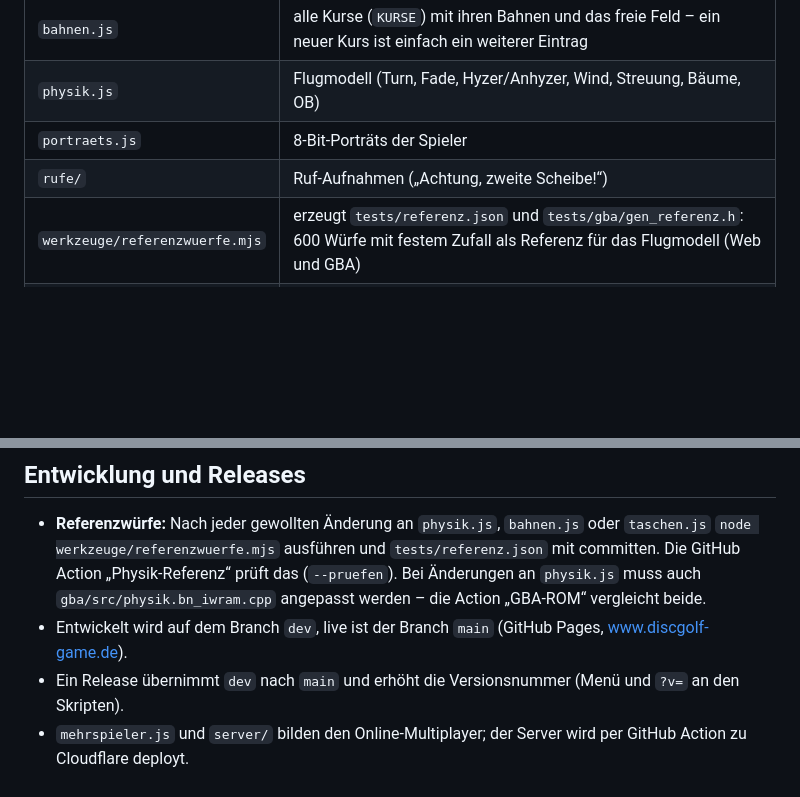
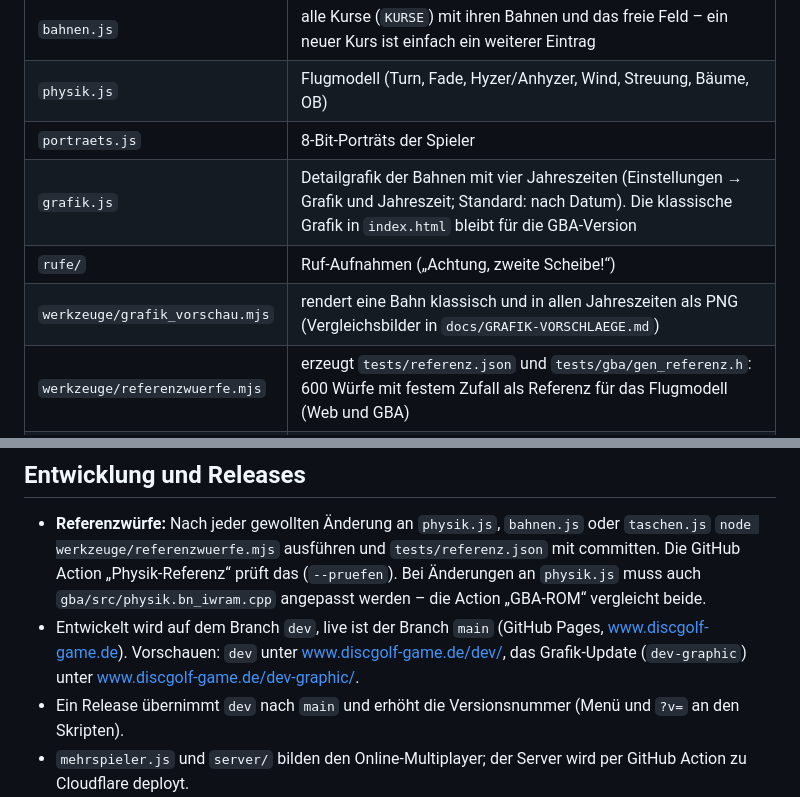
Before and after one commit to junna656/Discgolf_Game, a Markdown page: README.md, 2 parts joined by grey strips. Rendered like a GitHub page; blank space fills up the shorter version.

```diff
--- a/README.md
+++ b/README.md
@@ -19,7 +19,9 @@ weitere Kurse folgen.
 | `bahnen.js` | alle Kurse (`KURSE`) mit ihren Bahnen und das freie Feld – ein neuer Kurs ist einfach ein weiterer Eintrag |
 | `physik.js` | Flugmodell (Turn, Fade, Hyzer/Anhyzer, Wind, Streuung, Bäume, OB) |
 | `portraets.js` | 8-Bit-Porträts der Spieler |
+| `grafik.js` | Detailgrafik der Bahnen mit vier Jahreszeiten (Einstellungen → Grafik und Jahreszeit; Standard: nach Datum). Die klassische Grafik in `index.html` bleibt für die GBA-Version |
 | `rufe/` | Ruf-Aufnahmen („Achtung, zweite Scheibe!“) |
+| `werkzeuge/grafik_vorschau.mjs` | rendert eine Bahn klassisch und in allen Jahreszeiten als PNG (Vergleichsbilder in `docs/GRAFIK-VORSCHLAEGE.md`) |
 | `werkzeuge/referenzwuerfe.mjs` | erzeugt `tests/referenz.json` und `tests/gba/gen_referenz.h`: 600 Würfe mit festem Zufall als Referenz für das Flugmodell (Web und GBA) |
 | `docs/GBA-PLAN.md` | Plan für eine Game-Boy-Advance-Version |
 | `gba/` | GBA-Version (C++/Butano); `gba/include/gen_*.h` (Bahnen, Taschen, Stellschrauben, Version) erzeugt `werkzeuge/exportiere_gba.mjs` aus den JS-Dateien |
@@ -34,6 +36,7 @@ Bahnen nach dem Übersichtsplan der Hyzernauts.
   Die GitHub Action „Physik-Referenz“ prüft das (`--pruefen`). Bei Änderungen an `physik.js`
   muss auch `gba/src/physik.bn_iwram.cpp` angepasst werden – die Action „GBA-ROM“ vergleicht beide.
 - Entwickelt wird auf dem Branch `dev`, live ist der Branch `main` (GitHub Pages, www.discgolf-game.de).
+  Vorschauen: `dev` unter www.discgolf-game.de/dev/, das Grafik-Update (`dev-graphic`) unter www.discgolf-game.de/dev-graphic/.
 - Ein Release übernimmt `dev` nach `main` und erhöht die Versionsnummer (Menü und `?v=` an den Skripten).
 - `mehrspieler.js` und `server/` bilden den Online-Multiplayer; der Server wird per GitHub Action zu Cloudflare deployt.
 
```
Also changed, not shown: docs/GRAFIK-VORSCHLAEGE.md (+10 -6 lines), docs/bilder/grafik_bahn1_jahreszeiten.png, docs/bilder/grafik_bahn1_vergleich.png, 5 other files.
